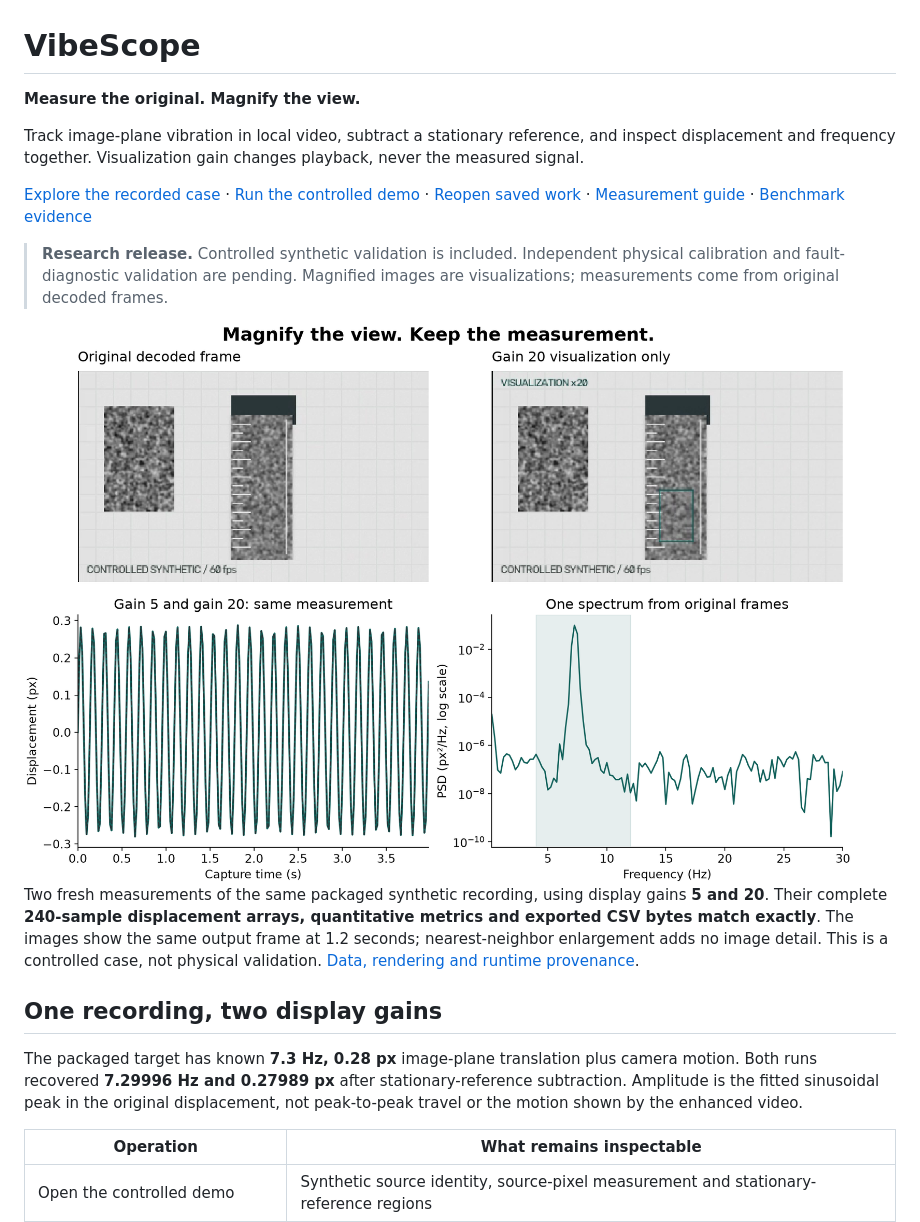
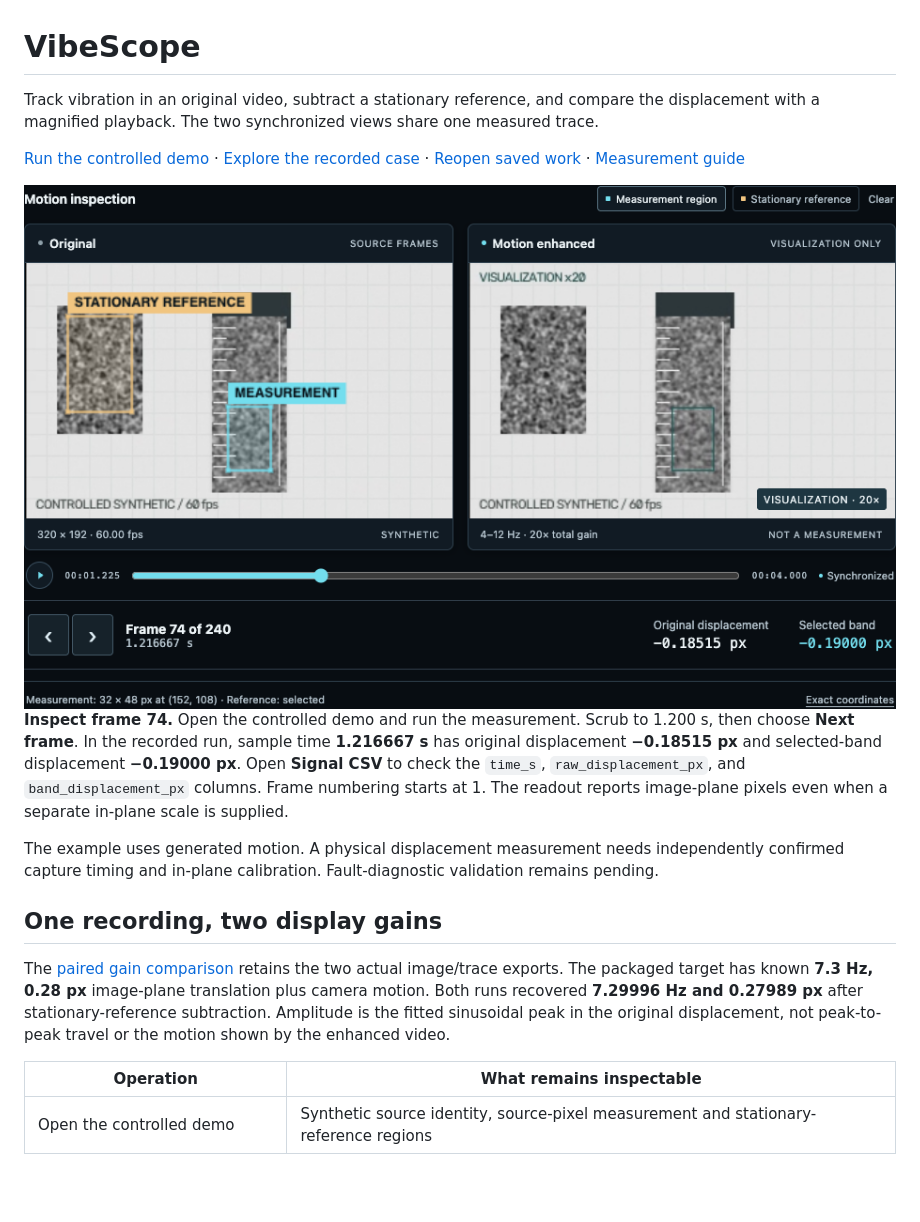
Before and after one commit to nazeeh111/VibeScope, a Markdown page: README.md, the part around the change. Drawn GitHub-style; pictures changed too: docs/presentation/frame-inspection.png (added); blank space fills up the shorter version.

```diff
--- a/README.md
+++ b/README.md
@@ -1,25 +1,21 @@
 # VibeScope
 
-**Measure the original. Magnify the view.**
+Track vibration in an original video, subtract a stationary reference, and compare the displacement with a magnified playback. The two synchronized views share one measured trace.
 
-Track image-plane vibration in local video, subtract a stationary reference, and inspect displacement and frequency together. Visualization gain changes playback, never the measured signal.
+[Run the controlled demo](#start-locally) · [Explore the recorded case](https://nazeeh111.github.io/work/vibescope/) · [Reopen saved work](#return-to-a-measurement) · [Measurement guide](docs/MEASUREMENT.md)
 
-[Explore the recorded case](https://nazeeh111.github.io/work/vibescope/) · [Run the controlled demo](#start-locally) · [Reopen saved work](#return-to-a-measurement) · [Measurement guide](docs/MEASUREMENT.md) · [Benchmark evidence](docs/BENCHMARKS.md)
+<picture>
+  <source media="(max-width: 600px)" srcset="docs/presentation/frame-inspection-mobile.png">
+  <img src="docs/presentation/frame-inspection.png" width="1000" alt="VibeScope paused on frame 74 of its synthetic video. Original and magnified playback share the same frame. Displacement is −0.18515 px before filtering and −0.19000 px within the selected band.">
+</picture>
 
-> **Research release.** Controlled synthetic validation is included. Independent physical calibration and fault-diagnostic validation are pending. Magnified images are visualizations; measurements come from original decoded frames.
+**Inspect frame 74.** Open the controlled demo and run the measurement. Scrub to 1.200 s, then choose **Next frame**. In the recorded run, sample time **1.216667 s** has original displacement **−0.18515 px** and selected-band displacement **−0.19000 px**. Open **Signal CSV** to check the `time_s`, `raw_displacement_px`, and `band_displacement_px` columns. Frame numbering starts at 1. The readout reports image-plane pixels even when a separate in-plane scale is supplied.
 
-<a href="docs/presentation/measurement-story.svg">
-<picture>
-  <source media="(max-width: 600px)" srcset="docs/presentation/measurement-story-mobile.png">
-  <img src="docs/presentation/measurement-story.png" width="1000" alt="Actual controlled synthetic video before and after display magnification, beside identical original-frame displacement traces for gains 5 and 20 and a power spectrum peaking near 7.3 hertz.">
-</picture>
-</a>
-
-Two fresh measurements of the same packaged synthetic recording, using display gains **5 and 20**. Their complete **240-sample displacement arrays, quantitative metrics and exported CSV bytes match exactly**. The images show the same output frame at 1.2 seconds; nearest-neighbor enlargement adds no image detail. This is a controlled case, not physical validation. [Data, rendering and runtime provenance](docs/presentation/README.md).
+The example uses generated motion. A physical displacement measurement needs independently confirmed capture timing and in-plane calibration. Fault-diagnostic validation remains pending.
 
 ## One recording, two display gains
 
-The packaged target has known **7.3 Hz, 0.28 px** image-plane translation plus camera motion. Both runs recovered **7.29996 Hz and 0.27989 px** after stationary-reference subtraction. Amplitude is the fitted sinusoidal peak in the original displacement, not peak-to-peak travel or the motion shown by the enhanced video.
+The [paired gain comparison](docs/presentation/measurement-story.svg) retains the two actual image/trace exports. The packaged target has known **7.3 Hz, 0.28 px** image-plane translation plus camera motion. Both runs recovered **7.29996 Hz and 0.27989 px** after stationary-reference subtraction. Amplitude is the fitted sinusoidal peak in the original displacement, not peak-to-peak travel or the motion shown by the enhanced video.
 
 | Operation | What remains inspectable |
 | --- | --- |
```
Also changed, not shown: docs/presentation/README.md (+2 -0 lines), docs/presentation/frame-inspection-mobile.png (added), 4 other files.
